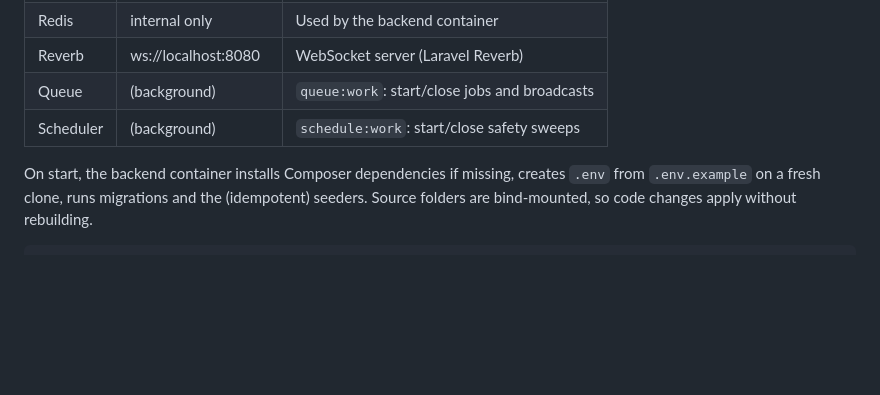
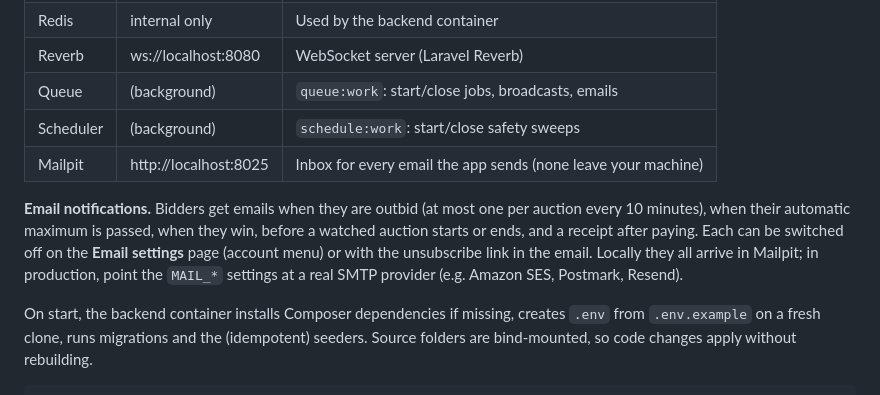
Before and after one commit to sachithnim/Real-Time-Auction-Platform, a Markdown page: README.md, the part around the change. Rendered like a GitHub page; blank space fills up the shorter version.

Commit message:
docs: describe email notifications in the README

```diff
--- a/README.md
+++ b/README.md
@@ -64,8 +64,15 @@ setting the containers need. The first start takes a little longer while Compose
 | MySQL    | `127.0.0.1:3307`                  | `auction` / `secret`, for database GUI tools       |
 | Redis    | internal only                     | Used by the backend container                      |
 | Reverb   | ws://localhost:8080               | WebSocket server (Laravel Reverb)                  |
-| Queue    | (background)                      | `queue:work`: start/close jobs and broadcasts      |
+| Queue    | (background)                      | `queue:work`: start/close jobs, broadcasts, emails |
 | Scheduler| (background)                      | `schedule:work`: start/close safety sweeps         |
+| Mailpit  | http://localhost:8025             | Inbox for every email the app sends (none leave your machine) |
+
+**Email notifications.** Bidders get emails when they are outbid (at most one per auction every 10 minutes),
+when their automatic maximum is passed, when they win, before a watched auction starts or ends, and a
+receipt after paying. Each can be switched off on the **Email settings** page (account menu) or with the
+unsubscribe link in the email. Locally they all arrive in Mailpit; in production, point the `MAIL_*`
+settings at a real SMTP provider (e.g. Amazon SES, Postmark, Resend).
 
 On start, the backend container installs Composer dependencies if missing, creates `.env` from
 `.env.example` on a fresh clone, runs migrations and the (idempotent) seeders. Source folders are
```
